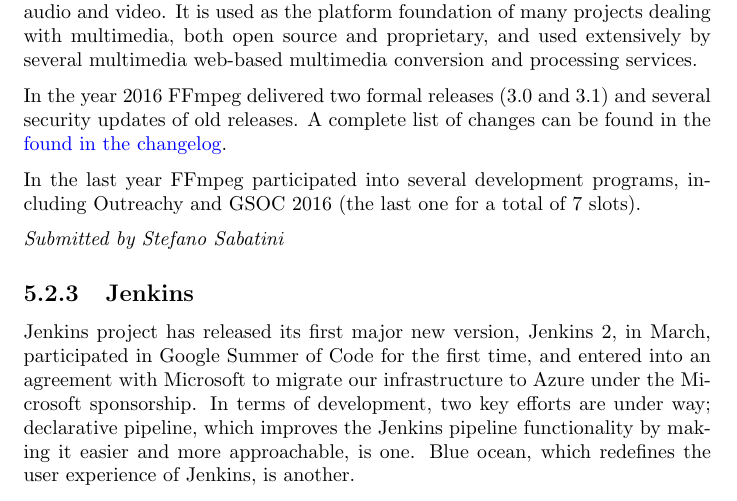
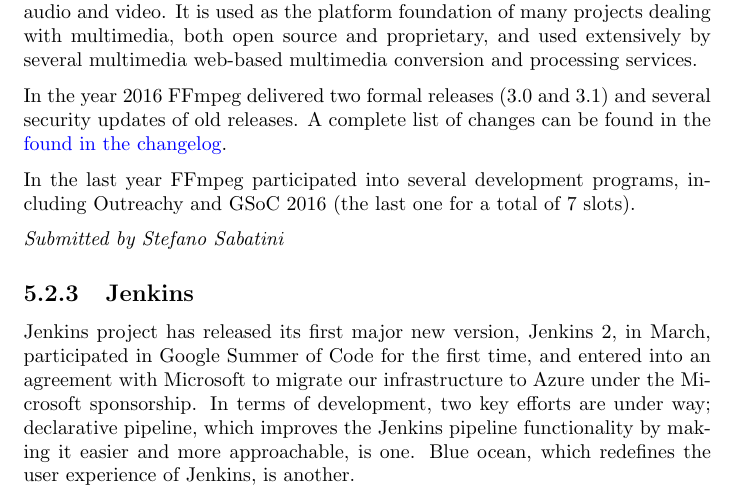
Before and after one commit to SPI/website, a LaTeX thesis (corporate/annual-reports/2016.tex): part of page 12 of 15, cut so that both start at the same text. Compiled offline with pdfLaTeX.

Commit message:
Fix capitalization for consistency

```diff
--- a/corporate/annual-reports/2016.tex
+++ b/corporate/annual-reports/2016.tex
@@ -270,7 +270,7 @@
 in the changelog}.
 
 In the last year FFmpeg participated into several development programs,
-including Outreachy and GSOC 2016 (the last one for a total of 7 slots).
+including Outreachy and GSoC 2016 (the last one for a total of 7 slots).
 
 {\em Submitted by Stefano Sabatini}
 
```
